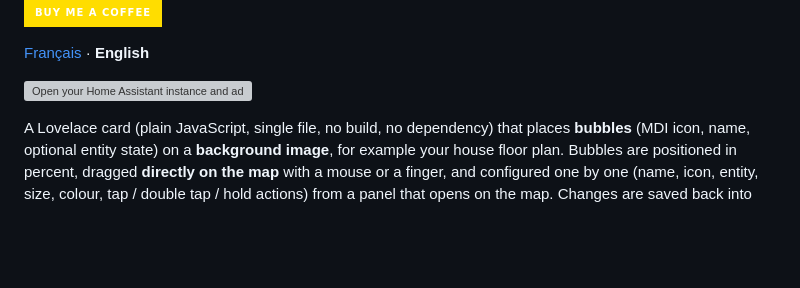
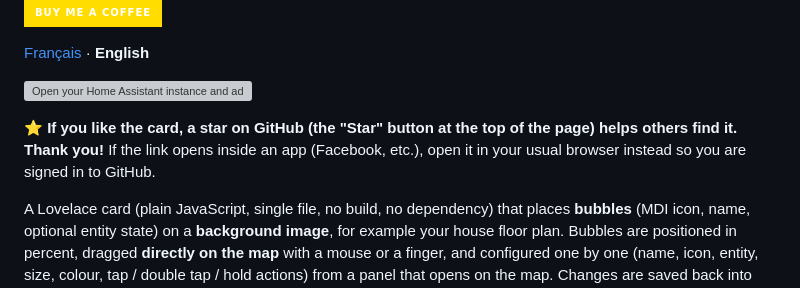
Before and after one commit to SkyTyphon/tile-placer-card, a Markdown page: README_eng.md, the part around the change. GitHub-like rendering; badges without logos; blank space fills up the shorter version; grey boxes are pictures that could not be loaded.

```diff
--- a/README_eng.md
+++ b/README_eng.md
@@ -16,6 +16,8 @@
 [Français](https://github.com/SkyTyphon/tile-placer-card/blob/main/README.md) · **English**
 
 [![Open your Home Assistant instance and add this repository inside HACS.](https://my.home-assistant.io/badges/hacs_repository.svg)](https://my.home-assistant.io/redirect/hacs_repository/?owner=SkyTyphon&repository=tile-placer-card&category=plugin)
+
+⭐ **If you like the card, a star on GitHub (the "Star" button at the top of the page) helps others find it. Thank you!** If the link opens inside an app (Facebook, etc.), open it in your usual browser instead so you are signed in to GitHub.
 
 A Lovelace card (plain JavaScript, single file, no build, no dependency) that places **bubbles** (MDI icon, name, optional entity state) on a **background image**, for example your house floor plan. Bubbles are positioned in percent, dragged **directly on the map** with a mouse or a finger, and configured one by one (name, icon, entity, size, colour, tap / double tap / hold actions) from a panel that opens on the map. Changes are saved back into the dashboard.
 
```
Also changed, not shown: README.md (+2 -0 lines).
